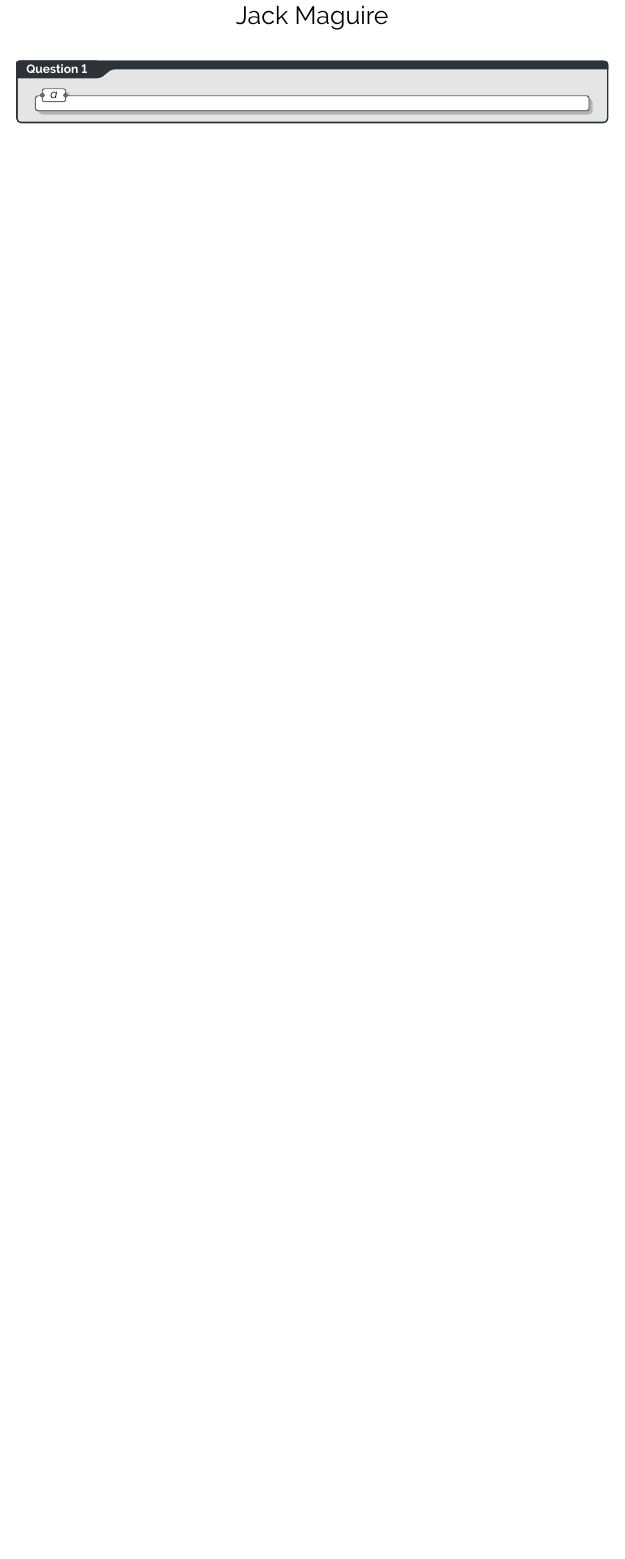
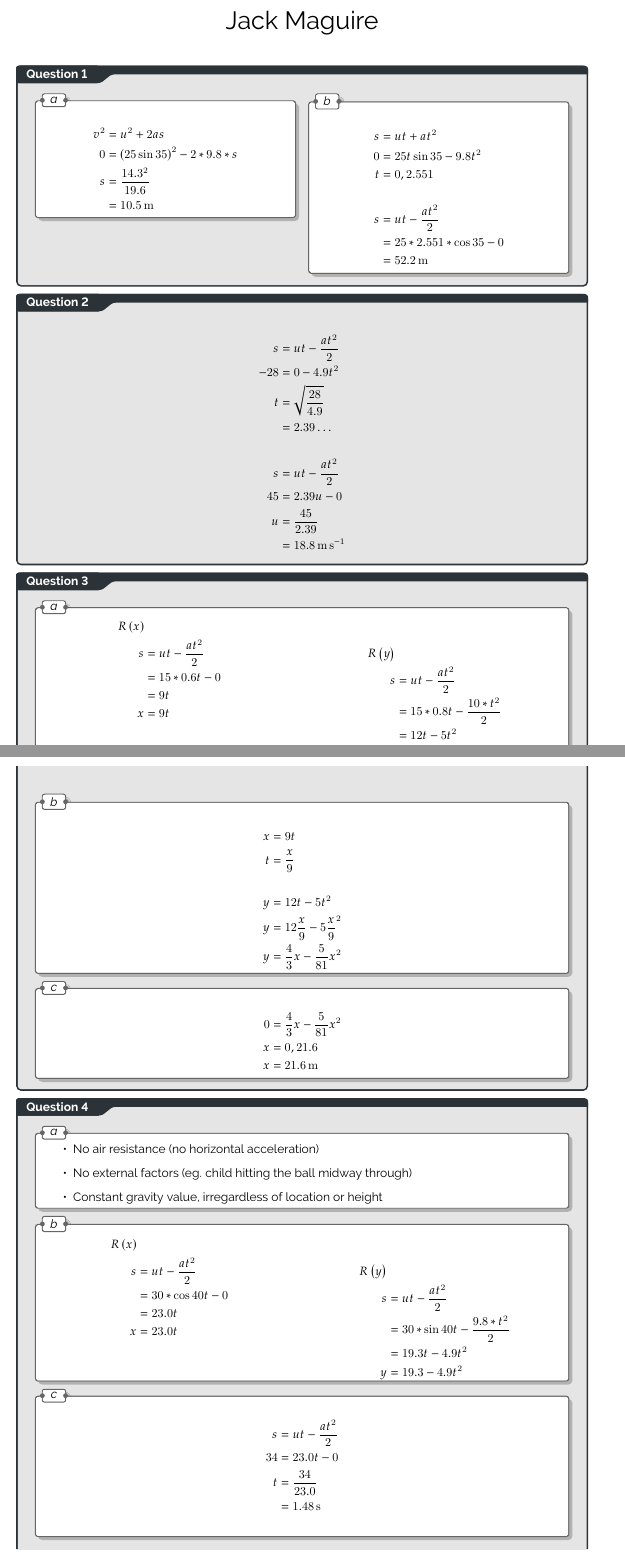
Before and after one commit to BurntNail/Maths-Homeworks, a LaTeX thesis (SMC_2023_03_06/JackMaguire.tex, which reads macros.tex, preamble.tex): part of the page before the commit and two parts of pages 1 and 2 of 3 after it, the two joined at a grey line, cut so that both start at the same text, the shorter picture padded with empty space. Compiled offline with pdfLaTeX.

Commit message:
finish doing smc 2023_03_06

```diff
--- a/SMC_2023_03_06/JackMaguire.tex
+++ b/SMC_2023_03_06/JackMaguire.tex
@@ -1,4 +1,4 @@
-\documentclass{article}
+\documentclass[a4paper]{article}
 \usepackage[utf8]{inputenc} % Required for inputting international characters
 \usepackage[T1]{fontenc} % Output font encoding for international characters
 
@@ -16,8 +16,135 @@
 \maketitle
 
 \qs{
+\begin{multicols}{2}
+	\noindent
+	\qsp{a}{
+	\begin{align*}
+		v^2 &= u^2 + 2as \\
+		0 &= \left( 25 \sin 35 \right)^2 - 2 * 9.8 * s \\
+		s &= \frac{14.3^2}{19.6} \\
+		&= \qty{10.5}{m}
+	\end{align*}
+	}
+
+	\columnbreak
+	\qsp{b}{
+		\begin{align*}
+			s &= ut + at^2 \\
+			0 &= 25t \sin 35 - 9.8 t^2 \\
+			t &= 0, 2.551 \\
+			\\
+			s &= ut - \frac{at^2}{2} \\
+			&= 25 * 2.551 * \cos 35 - 0 \\
+			&= \qty{52.2}{m}
+		\end{align*}
+	}
+\end{multicols}
+}
+
+\qs{
+\begin{align*}
+	s &= ut - \frac{at^2}{2} \\
+	-28 &= 0 - 4.9 t^2 \\
+	t &= \sqrt{\frac{28}{4.9}} \\
+	&= 2.39 \ldots \\
+	\\
+	s &= ut - \frac{at^2}{2} \\
+	45 &= 2.39 u - 0 \\
+	u &= \frac{45}{2.39} \\
+	&= \qty{18.8}{m.s^{-1}}
+\end{align*}
+}
+
+\qs{
 \qsp{a}{
+\begin{multicols}{2}
+	\noindent
+	\begin{align*}
+		\func[R]{x} \\
+		s &= ut - \frac{at^2}{2} \\
+		&= 15 * 0.6 t  - 0 \\
+		&= 9t \\
+		x &= 9t
+	\end{align*}
 
+	\columnbreak
+	\begin{align*}
+		\func[R]{y} \\
+		s &= ut - \frac{at^2}{2} \\
+		&= 15 * 0.8 t - \frac{10 * t^2}{2} \\
+		&= 12t - 5t^2 \\
+		y &= 12t - 5t^2
+	\end{align*}
+\end{multicols}
+}
+\qsp{b}{
+\begin{align*}
+	x &= 9t \\
+	t &= \frac{x}{9} \\
+	\\
+	y &= 12t - 5t^2 \\
+	y &= 12 \frac{x}{9} - 5 \frac{x}{9}^2 \\
+	y &= \frac{4}{3}x - \frac{5}{81}x^2
+\end{align*}
+}
+\qsp{c}{
+\begin{align*}
+	0 &= \frac{4}{3}x - \frac{5}{81}x^2 \\
+	x &= 0, 21.6 \\
+	x &= \qty{21.6}{m}
+\end{align*}
 }
 }
 
+\qs{
+\qsp{a}{
+\begin{itemize}
+	\ii No air resistance (no horizontal acceleration)
+	\ii No external factors (eg. child hitting the ball midway through)
+	\ii Constant gravity value, irregardless of location or height
+\end{itemize}
+}
+\qsp{b}{
+\begin{multicols}{2}
+	\noindent
+	\begin{align*}
+		\func[R]{x} \\
+		s &= ut - \frac{at^2}{2} \\
+		&= 30 * \cos 40 t  - 0 \\
+		&= 23.0t \\
+		x &= 23.0t
+	\end{align*}
+
+	\columnbreak
+	\begin{align*}
+		\func[R]{y} \\
+		s &= ut - \frac{at^2}{2} \\
+		&= 30 * \sin 40 t - \frac{9.8 * t^2}{2} \\
+		&= 19.3t - 4.9t^2 \\
+		y &= 19.3 - 4.9t^2
+	\end{align*}
+\end{multicols}
+}
+\qsp{c}{
+\begin{align*}
+	s &= ut - \frac{at^2}{2} \\
+	34 &= 23.0t - 0 \\
+	t &= \frac{34}{23.0} \\
+	&= \qty{1.48}{s} \\
+\end{align*}
+}
+\qsp{d}{
+\begin{align*}
+	\frac{dy}{dt} &= 12 - 10t \\
+	v_y &= 19.3 - 9.8t \\
+	    &= 19.3 - 9.8*1.48 \\
+	    &= \qty{4.78}{ms^{-1}} \\
+	v &= \sqrt{23^2 + 4.78^2} \\
+	  &= \qty{23.5}{ms^{-1}} \\
+	\\
+	\tan \theta &= \frac{O}{A} \\
+	\theta &= \arctan \frac{4.78}{23.0} \\
+	       &= \ang{11.8}
+\end{align*}
+The ball is still rising at \(\qty{23.5}{ms^{-1}}\) at an angle of \(\ang{11.8}\) from the horizontal.
--- a/macros.tex
+++ b/macros.tex
@@ -12,8 +12,8 @@
 
 %Diff/Int
 \newcommand{\mandifferen}[2]{\frac{\Delta #1}{\Delta #2}}
-\newcommand{\differen}[1][y]{\frac{\Delta #1}{\Delta x}}
-\newcommand{\differend}[1][y]{\dfrac{\Delta #1}{\Delta x}}
+\newcommand{\differen}[1][y]{\frac{d #1}{d x}}
+\newcommand{\differend}[1][y]{\dfrac{d #1}{d x}}
 \newcommand{\twodifferen}[1][y]{\frac{\Delta^2 #1}{\Delta x^2}}
 \newcommand{\twodifferend}[1][y]{\dfrac{\Delta^2 #1}{\Delta x^2}}
 \newcommand{\limit}[2]{\lim\limits_{#1 \to #2}}
--- a/preamble.tex
+++ b/preamble.tex
@@ -46,6 +46,7 @@
 \usepackage{subfig}
 \usepackage{pgfplots}
 \pgfplotsset{compat = newest}
+\usepackage{siunitx}
 
 
 %%%%%%%%%%%%%%%%%%%%%%%%%%%%%%J
```
Also changed, not shown: SMC_2023_03_06/JackMaguire.pdf, SMC_2023_03_06/JackMaguire.tex (27 more changed lines).
